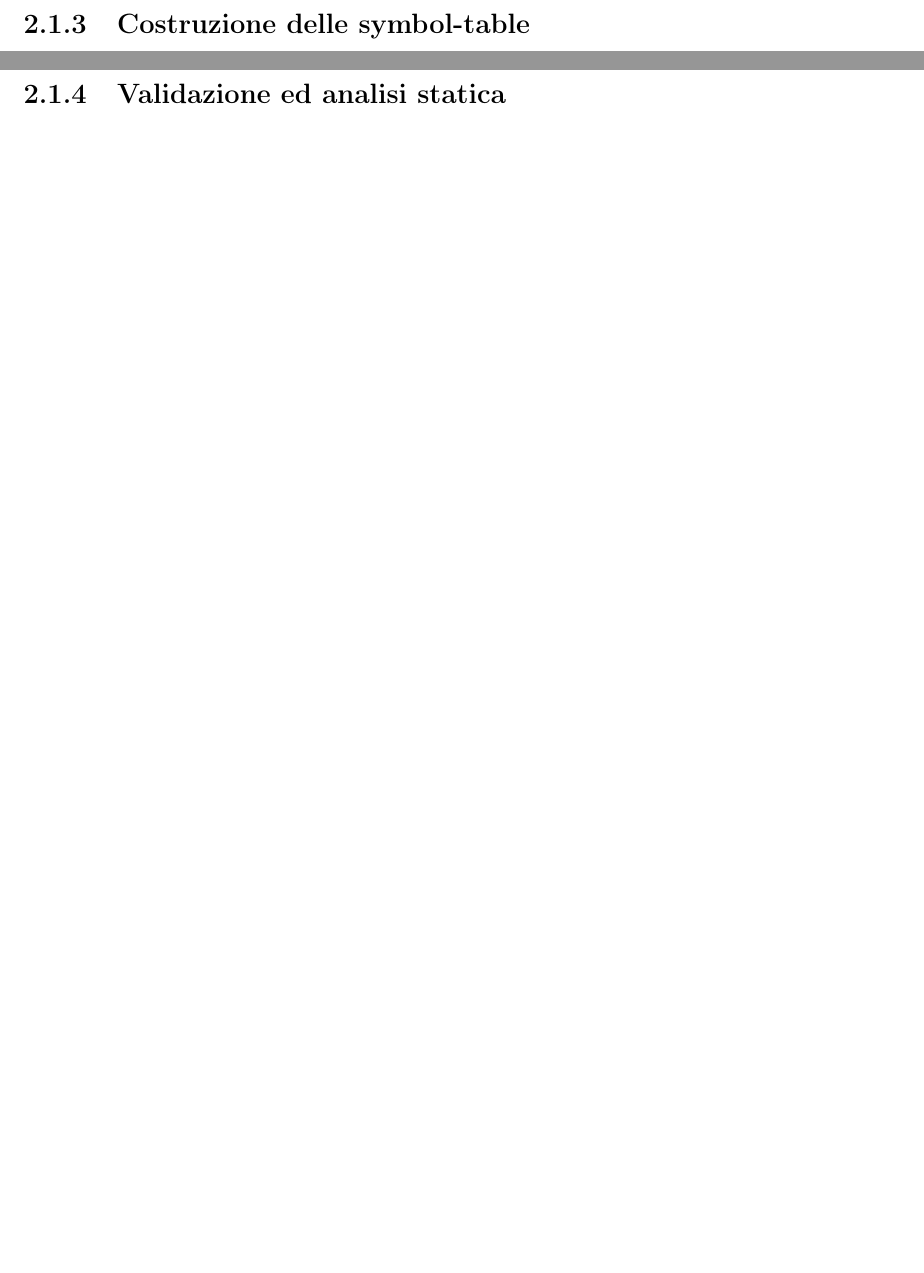
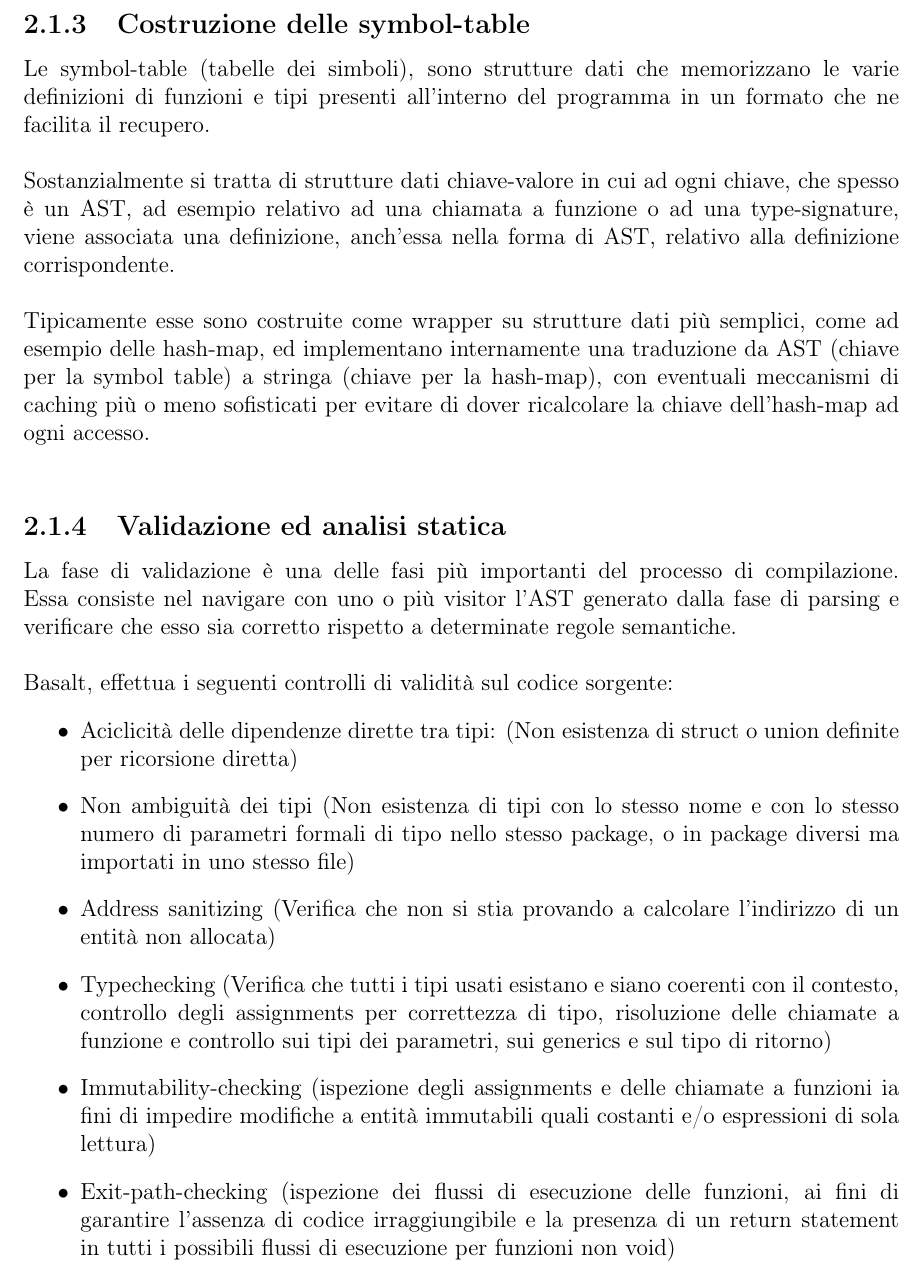
Before and after one commit to fDero/unina-Basalt, a LaTeX document (tex/main.tex, which reads tex/Implementazione/IntroCompilazione/SymbolTable.tex, tex/Implementazione/IntroCompilazione/Validazione.tex): two parts of pages 45 and 46 of 50 before the commit and part of page 45 of 49 after it, the two joined at a grey line, cut so that both start at the same text, the shorter picture padded with empty space. Compiled offline with pdfLaTeX.

Commit message:
Update tex documentation

```diff
--- a/tex/Implementazione/IntroCompilazione/SymbolTable.tex
+++ b/tex/Implementazione/IntroCompilazione/SymbolTable.tex
@@ -1 +1,12 @@
 \subsubsection{Costruzione delle symbol-table}
+Le symbol-table (tabelle dei simboli), sono strutture dati che memorizzano le varie definizioni
+di funzioni e tipi presenti all'interno del programma in un formato che ne facilita il recupero. \\
+
+Sostanzialmente si tratta di strutture dati chiave-valore in cui ad ogni chiave, che spesso è un AST, ad esempio
+relativo ad una chiamata a funzione o ad una type-signature, viene associata una definizione, anch'essa nella forma di
+AST, relativo alla definizione corrispondente. \\
+
+Tipicamente esse sono costruite come wrapper su strutture dati più semplici, come ad esempio delle hash-map,
+ed implementano internamente una traduzione da AST (chiave per la symbol table) a stringa (chiave per la hash-map),
+con eventuali meccanismi di caching più o meno sofisticati per evitare di dover ricalcolare la chiave dell'hash-map
+ad ogni accesso. \\
--- a/tex/Implementazione/IntroCompilazione/Validazione.tex
+++ b/tex/Implementazione/IntroCompilazione/Validazione.tex
@@ -1 +1,25 @@
 \subsubsection{Validazione ed analisi statica}
+La fase di validazione è una delle fasi più importanti del processo di compilazione. Essa consiste
+nel navigare con uno o più visitor l'AST generato dalla fase di parsing e verificare che esso sia
+corretto rispetto a determinate regole semantiche. \\
+
+Basalt, effettua i seguenti controlli di validità sul codice sorgente:
+\begin{itemize}
+    \item Aciclicità delle dipendenze dirette tra tipi: (Non esistenza di struct o union definite per ricorsione diretta)
+
+    \item Non ambiguità dei tipi (Non esistenza di tipi con lo stesso nome e con lo stesso numero di parametri
+    formali di tipo nello stesso package, o in package diversi ma importati in uno stesso file)
+
+    \item Address sanitizing (Verifica che non si stia provando a calcolare l'indirizzo di un entità non allocata)
+
+    \item Typechecking (Verifica che tutti i tipi usati esistano e siano coerenti con il contesto, controllo degli
+    assignments per correttezza di tipo, risoluzione delle chiamate a funzione e controllo sui tipi dei parametri, sui
+    generics e sul tipo di ritorno)
+
+    \item Immutability-checking (ispezione degli assignments e delle chiamate a funzioni ia fini di impedire
+    modifiche a entità immutabili quali costanti e/o espressioni di sola lettura)
+
+    \item Exit-path-checking (ispezione dei flussi di esecuzione delle funzioni, ai fini di garantire l'assenza di
+    codice irraggiungibile e la presenza di un return statement in tutti i possibili flussi di esecuzione per funzioni
+    non void)
+\end{itemize}
```
Also changed, not shown: tex/Implementazione/IntroCompilazione/IntroCompilazione.tex (+8 -3 lines), tex/main.pdf, 1 other file.
